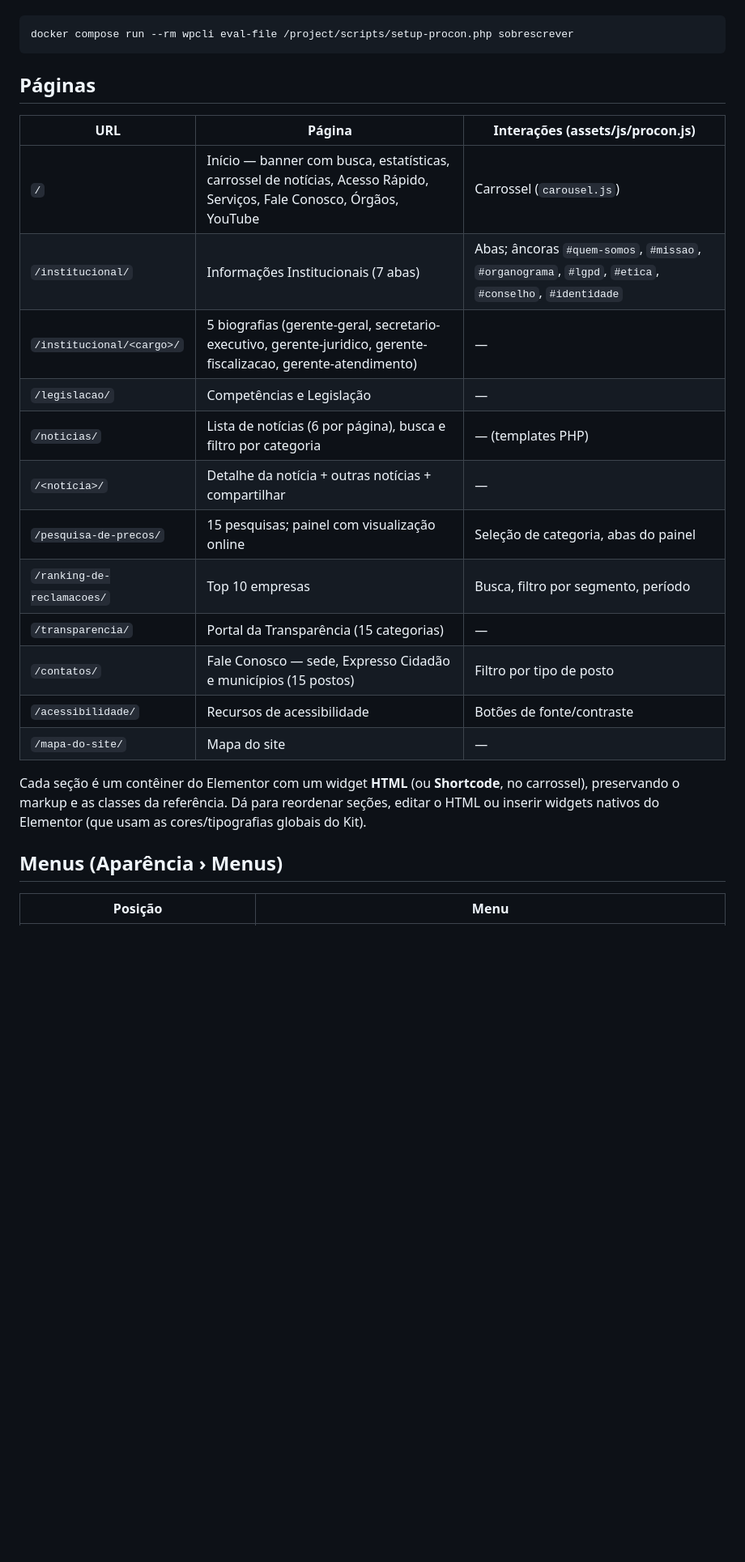
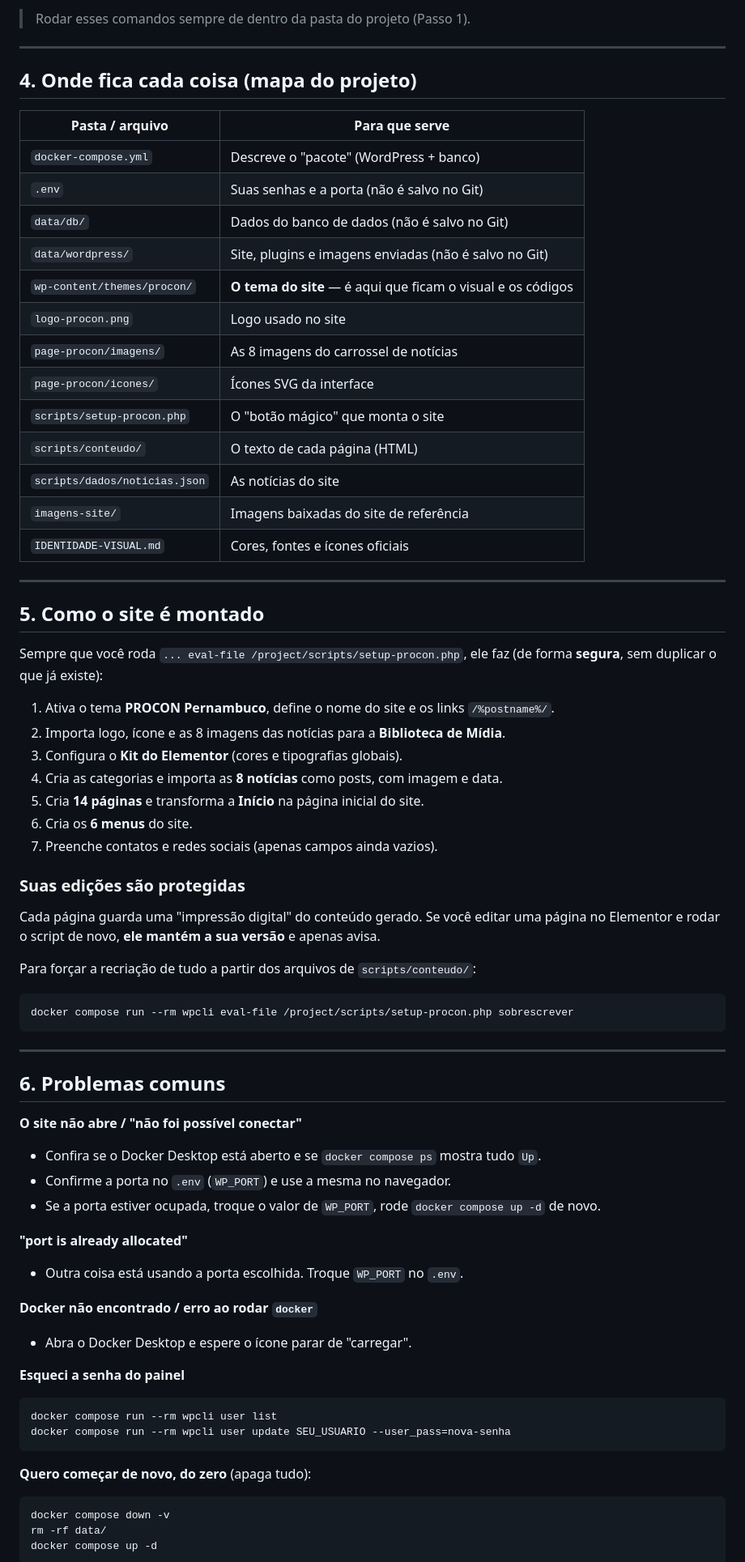
Before and after one commit to raul-franca/WordPress-Procon, a Markdown page: README.md, the part around one of its changes. Shown at 81% size. Rendered like a GitHub page; blank space fills up the shorter version.

````diff
--- a/README.md
+++ b/README.md
@@ -86,29 +139,78 @@ Para recriar tudo a partir de `scripts/conteudo/`:
+> Rodar esses comandos sempre de dentro da pasta do projeto (Passo 1).
+
+---
+
+## 4. Onde fica cada coisa (mapa do projeto)
+
+| Pasta / arquivo | Para que serve |
+|---|---|
+| `docker-compose.yml` | Descreve o "pacote" (WordPress + banco) |
+| `.env` | Suas senhas e a porta (não é salvo no Git) |
+| `data/db/` | Dados do banco de dados (não é salvo no Git) |
+| `data/wordpress/` | Site, plugins e imagens enviadas (não é salvo no Git) |
+| `wp-content/themes/procon/` | **O tema do site** — é aqui que ficam o visual e os códigos |
+| `logo-procon.png` | Logo usado no site |
+| `page-procon/imagens/` | As 8 imagens do carrossel de notícias |
+| `page-procon/icones/` | Ícones SVG da interface |
+| `scripts/setup-procon.php` | O "botão mágico" que monta o site |
+| `scripts/conteudo/` | O texto de cada página (HTML) |
+| `scripts/dados/noticias.json` | As notícias do site |
+| `imagens-site/` | Imagens baixadas do site de referência |
+| `IDENTIDADE-VISUAL.md` | Cores, fontes e ícones oficiais |
+
+---
+
+## 5. Como o site é montado
+
+Sempre que você roda `... eval-file /project/scripts/setup-procon.php`, ele faz (de forma
+**segura**, sem duplicar o que já existe):
+
+1. Ativa o tema **PROCON Pernambuco**, define o nome do site e os links `/%postname%/`.
+2. Importa logo, ícone e as 8 imagens das notícias para a **Biblioteca de Mídia**.
+3. Configura o **Kit do Elementor** (cores e tipografias globais).
+4. Cria as categorias e importa as **8 notícias** como posts, com imagem e data.
+5. Cria **14 páginas** e transforma a **Início** na página inicial do site.
+6. Cria os **6 menus** do site.
+7. Preenche contatos e redes sociais (apenas campos ainda vazios).
+
+### Suas edições são protegidas
+
+Cada página guarda uma "impressão digital" do conteúdo gerado. Se você editar uma página no
+Elementor e rodar o script de novo, **ele mantém a sua versão** e apenas avisa.
+
+Para forçar a recriação de tudo a partir dos arquivos de `scripts/conteudo/`:
 
 ```bash
 docker compose run --rm wpcli eval-file /project/scripts/setup-procon.php sobrescrever
 ```
 
-## Páginas
+---
 
-| URL | Página | Interações (assets/js/procon.js) |
-|---|---|---|
-| `/` | Início — banner com busca, estatísticas, carrossel de notícias, Acesso Rápido, Serviços, Fale Conosco, Órgãos, YouTube | Carrossel (`carousel.js`) |
-| `/institucional/` | Informações Institucionais (7 abas) | Abas; âncoras `#quem-somos`, `#missao`, `#organograma`, `#lgpd`, `#etica`, `#conselho`, `#identidade` |
-| `/institucional/<cargo>/` | 5 biografias (gerente-geral, secretario-executivo, gerente-juridico, gerente-fiscalizacao, gerente-atendimento) | — |
-| `/legislacao/` | Competências e Legislação | — |
-| `/noticias/` | Lista de notícias (6 por página), busca e filtro por categoria | — (templates PHP) |
-| `/<notícia>/` | Detalhe da notícia + outras notícias + compartilhar | — |
-| `/pesquisa-de-precos/` | 15 pesquisas; painel com visualização online | Seleção de categoria, abas do painel |
-| `/ranking-de-reclamacoes/` | Top 10 empresas | Busca, filtro por segmento, período |
-| `/transparencia/` | Portal da Transparência (15 categorias) | — |
-| `/contatos/` | Fale Conosco — sede, Expresso Cidadão e municípios (15 postos) | Filtro por tipo de posto |
-| `/acessibilidade/` | Recursos de acessibilidade | Botões de fonte/contraste |
-| `/mapa-do-site/` | Mapa do site | — |
+## 6. Problemas comuns
 
-Cada seção é um contêiner do Elementor com um widget **HTML** (ou **Shortcode**, no carrossel),
-preservando o markup e as classes da referência. Dá para reordenar seções, editar o HTML ou
-inserir widgets nativos do Elementor (que usam as cores/tipografias globais do Kit).
+**O site não abre / "não foi possível conectar"**
+- Confira se o Docker Desktop está aberto e se `docker compose ps` mostra tudo `Up`.
+- Confirme a porta no `.env` (`WP_PORT`) e use a mesma no navegador.
+- Se a porta estiver ocupada, troque o valor de `WP_PORT`, rode `docker compose up -d` de novo.
 
-## Menus (Aparência › Menus)
+**"port is already allocated"**
+- Outra coisa está usando a porta escolhida. Troque `WP_PORT` no `.env`.
 
-| Posição | Menu |
+**Docker não encontrado / erro ao rodar `docker`**
+- Abra o Docker Desktop e espere o ícone parar de "carregar".
+
+**Esqueci a senha do painel**
+
+```bash
+docker compose run --rm wpcli user list
+docker compose run --rm wpcli user update SEU_USUARIO --user_pass=nova-senha
+```
+
+**Quero começar de novo, do zero** (apaga tudo):
+
+```bash
+docker compose down -v
+rm -rf data/
+docker compose up -d
+```
+
````
Also changed, not shown: other parts of README.md (+166 -92 lines).
